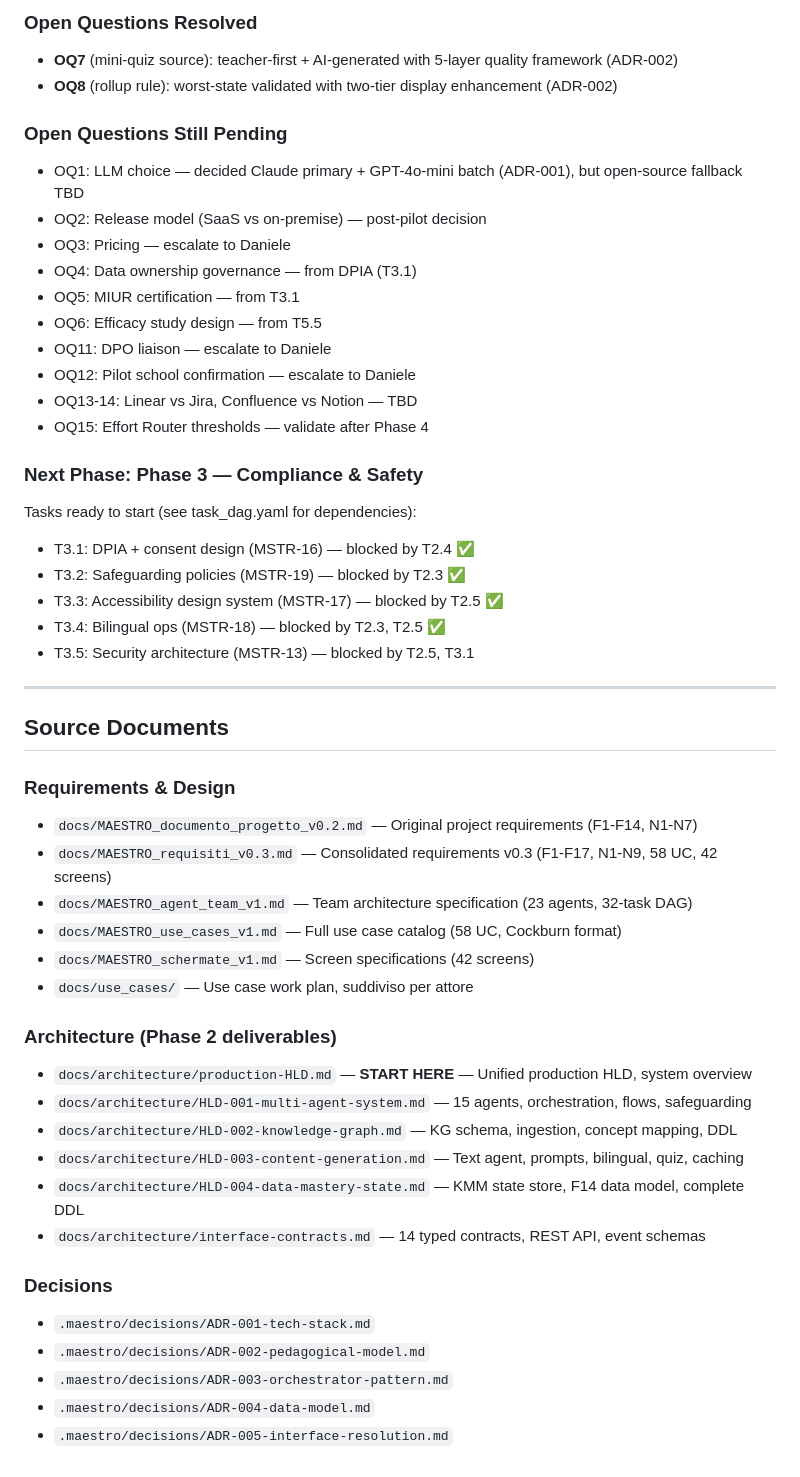
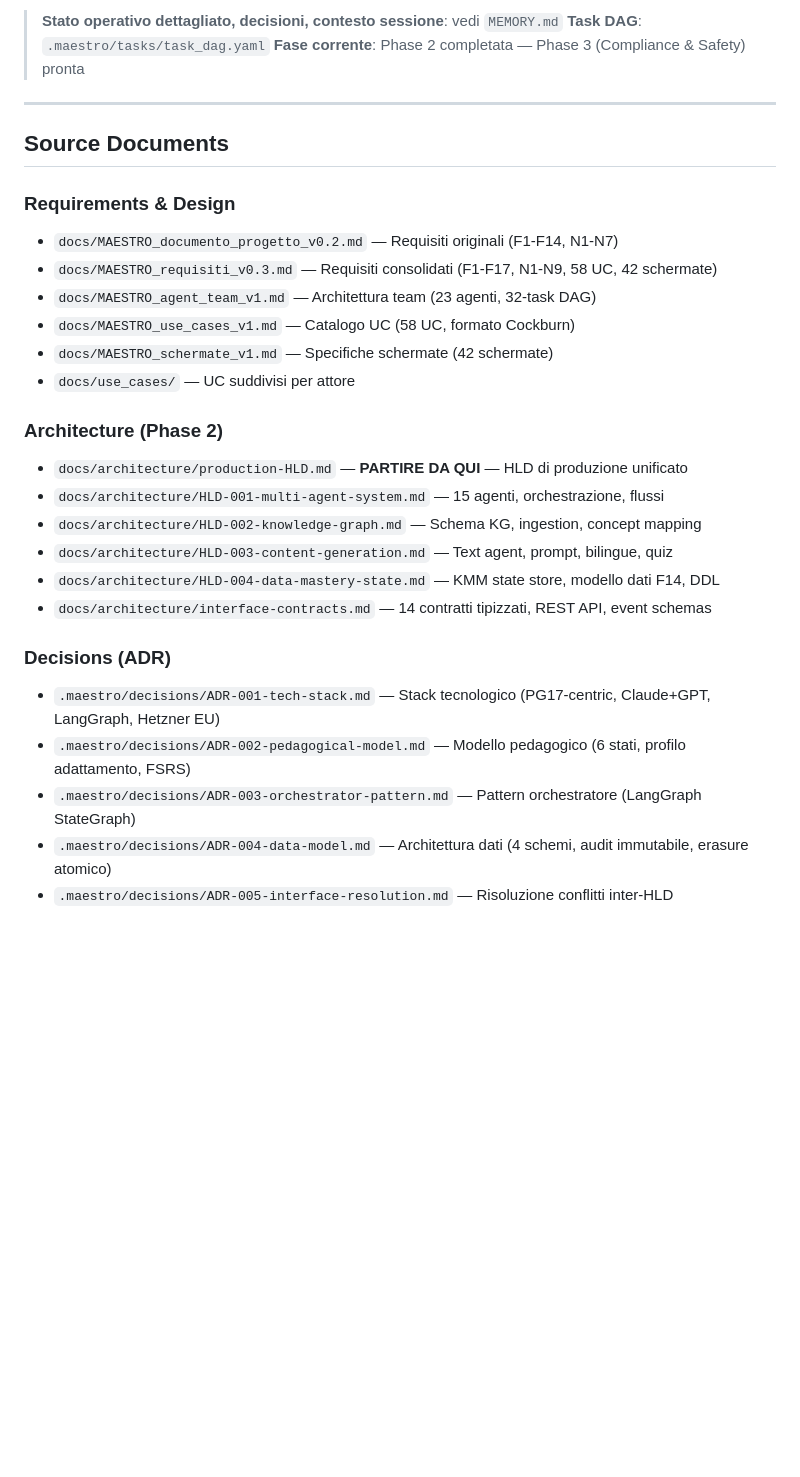
Before and after one commit to DanieleGVA/maestro, a Markdown page: CLAUDE.md, the part around one of its changes. Drawn GitHub-style; blank space fills up the shorter version.

Commit message:
persistance final

```diff
--- a/CLAUDE.md
+++ b/CLAUDE.md
@@ -218,53 +184,30 @@ Safe to compact: verbose intermediate reasoning, superseded drafts, exploratory
-### Open Questions Resolved
-
-- **OQ7** (mini-quiz source): teacher-first + AI-generated with 5-layer quality framework (ADR-002)
-- **OQ8** (rollup rule): worst-state validated with two-tier display enhancement (ADR-002)
-
-### Open Questions Still Pending
-
-- OQ1: LLM choice — decided Claude primary + GPT-4o-mini batch (ADR-001), but open-source fallback TBD
-- OQ2: Release model (SaaS vs on-premise) — post-pilot decision
-- OQ3: Pricing — escalate to Daniele
-- OQ4: Data ownership governance — from DPIA (T3.1)
-- OQ5: MIUR certification — from T3.1
-- OQ6: Efficacy study design — from T5.5
-- OQ11: DPO liaison — escalate to Daniele
-- OQ12: Pilot school confirmation — escalate to Daniele
-- OQ13-14: Linear vs Jira, Confluence vs Notion — TBD
-- OQ15: Effort Router thresholds — validate after Phase 4
-
-### Next Phase: Phase 3 — Compliance & Safety
-
-Tasks ready to start (see task_dag.yaml for dependencies):
-- T3.1: DPIA + consent design (MSTR-16) — blocked by T2.4 ✅
-- T3.2: Safeguarding policies (MSTR-19) — blocked by T2.3 ✅
-- T3.3: Accessibility design system (MSTR-17) — blocked by T2.5 ✅
-- T3.4: Bilingual ops (MSTR-18) — blocked by T2.3, T2.5 ✅
-- T3.5: Security architecture (MSTR-13) — blocked by T2.5, T3.1
+> **Stato operativo dettagliato, decisioni, contesto sessione**: vedi `MEMORY.md`
+> **Task DAG**: `.maestro/tasks/task_dag.yaml`
+> **Fase corrente**: Phase 2 completata — Phase 3 (Compliance & Safety) pronta
 
 ---
 
 ## Source Documents
 
 ### Requirements & Design
-- `docs/MAESTRO_documento_progetto_v0.2.md` — Original project requirements (F1-F14, N1-N7)
-- `docs/MAESTRO_requisiti_v0.3.md` — Consolidated requirements v0.3 (F1-F17, N1-N9, 58 UC, 42 screens)
-- `docs/MAESTRO_agent_team_v1.md` — Team architecture specification (23 agents, 32-task DAG)
-- `docs/MAESTRO_use_cases_v1.md` — Full use case catalog (58 UC, Cockburn format)
-- `docs/MAESTRO_schermate_v1.md` — Screen specifications (42 screens)
-- `docs/use_cases/` — Use case work plan, suddiviso per attore
+- `docs/MAESTRO_documento_progetto_v0.2.md` — Requisiti originali (F1-F14, N1-N7)
+- `docs/MAESTRO_requisiti_v0.3.md` — Requisiti consolidati (F1-F17, N1-N9, 58 UC, 42 schermate)
+- `docs/MAESTRO_agent_team_v1.md` — Architettura team (23 agenti, 32-task DAG)
+- `docs/MAESTRO_use_cases_v1.md` — Catalogo UC (58 UC, formato Cockburn)
+- `docs/MAESTRO_schermate_v1.md` — Specifiche schermate (42 schermate)
+- `docs/use_cases/` — UC suddivisi per attore
 
-### Architecture (Phase 2 deliverables)
-- `docs/architecture/production-HLD.md` — **START HERE** — Unified production HLD, system overview
-- `docs/architecture/HLD-001-multi-agent-system.md` — 15 agents, orchestration, flows, safeguarding
-- `docs/architecture/HLD-002-knowledge-graph.md` — KG schema, ingestion, concept mapping, DDL
-- `docs/architecture/HLD-003-content-generation.md` — Text agent, prompts, bilingual, quiz, caching
-- `docs/architecture/HLD-004-data-mastery-state.md` — KMM state store, F14 data model, complete DDL
-- `docs/architecture/interface-contracts.md` — 14 typed contracts, REST API, event schemas
+### Architecture (Phase 2)
+- `docs/architecture/production-HLD.md` — **PARTIRE DA QUI** — HLD di produzione unificato
+- `docs/architecture/HLD-001-multi-agent-system.md` — 15 agenti, orchestrazione, flussi
+- `docs/architecture/HLD-002-knowledge-graph.md` — Schema KG, ingestion, concept mapping
+- `docs/architecture/HLD-003-content-generation.md` — Text agent, prompt, bilingue, quiz
+- `docs/architecture/HLD-004-data-mastery-state.md` — KMM state store, modello dati F14, DDL
+- `docs/architecture/interface-contracts.md` — 14 contratti tipizzati, REST API, event schemas
 
-### Decisions
-- `.maestro/decisions/ADR-001-tech-stack.md`
-- `.maestro/decisions/ADR-002-pedagogical-model.md`
-- `.maestro/decisions/ADR-003-orchestrator-pattern.md`
-- `.maestro/decisions/ADR-004-data-model.md`
-- `.maestro/decisions/ADR-005-interface-resolution.md`
+### Decisions (ADR)
+- `.maestro/decisions/ADR-001-tech-stack.md` — Stack tecnologico (PG17-centric, Claude+GPT, LangGraph, Hetzner EU)
+- `.maestro/decisions/ADR-002-pedagogical-model.md` — Modello pedagogico (6 stati, profilo adattamento, FSRS)
+- `.maestro/decisions/ADR-003-orchestrator-pattern.md` — Pattern orchestratore (LangGraph StateGraph)
+- `.maestro/decisions/ADR-004-data-model.md` — Architettura dati (4 schemi, audit immutabile, erasure atomico)
+- `.maestro/decisions/ADR-005-interface-resolution.md` — Risoluzione conflitti inter-HLD
```
Also changed, not shown: other parts of CLAUDE.md (+1 -35 lines).
